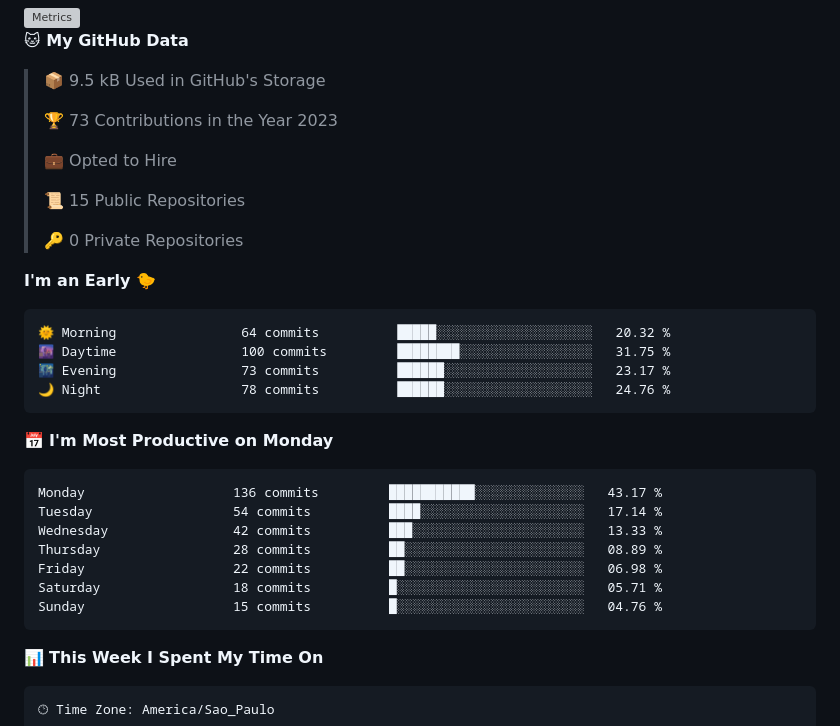
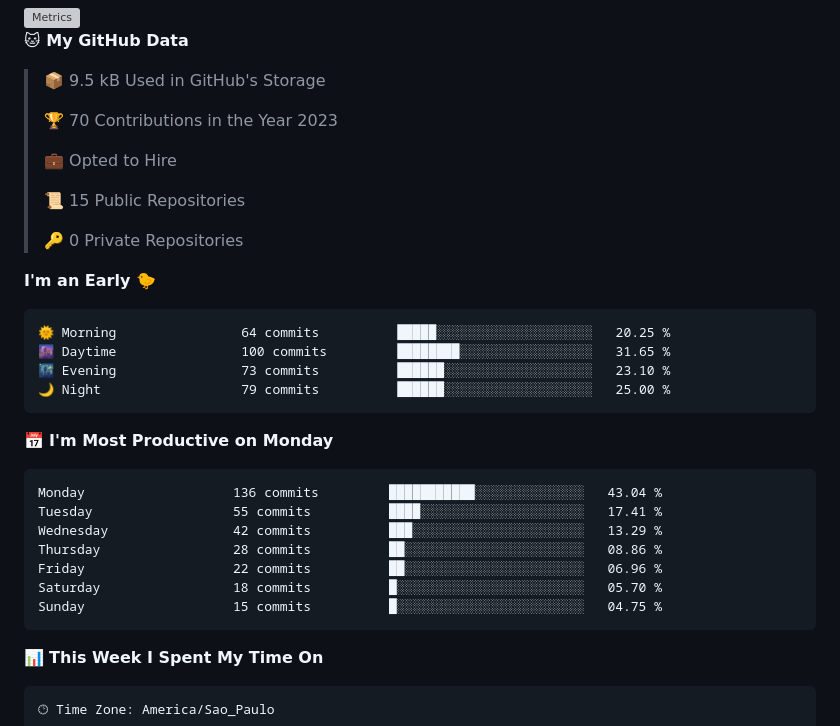
Before and after one commit to ErickRock/ErickRock, a Markdown page: README.md, the part around the change. GitHub-like rendering; grey boxes are pictures that could not be loaded.

Commit message:
Atualizado com as estatísticas de desenvolvimento

````diff
--- a/README.md
+++ b/README.md
@@ -24,7 +24,7 @@
 
 > 📦 9.5 kB Used in GitHub's Storage
  >
-> 🏆 73 Contributions in the Year 2023
+> 🏆 70 Contributions in the Year 2023
  >
 > 💼 Opted to Hire
  >
@@ -35,21 +35,21 @@
 **I'm an Early 🐤**
 
 ```text
-🌞 Morning                64 commits          █████░░░░░░░░░░░░░░░░░░░░   20.32 %
-🌆 Daytime                100 commits         ████████░░░░░░░░░░░░░░░░░   31.75 %
-🌃 Evening                73 commits          ██████░░░░░░░░░░░░░░░░░░░   23.17 %
-🌙 Night                  78 commits          ██████░░░░░░░░░░░░░░░░░░░   24.76 %
+🌞 Morning                64 commits          █████░░░░░░░░░░░░░░░░░░░░   20.25 %
+🌆 Daytime                100 commits         ████████░░░░░░░░░░░░░░░░░   31.65 %
+🌃 Evening                73 commits          ██████░░░░░░░░░░░░░░░░░░░   23.10 %
+🌙 Night                  79 commits          ██████░░░░░░░░░░░░░░░░░░░   25.00 %
 ```
 📅 **I'm Most Productive on Monday**
 
 ```text
-Monday                   136 commits         ███████████░░░░░░░░░░░░░░   43.17 %
-Tuesday                  54 commits          ████░░░░░░░░░░░░░░░░░░░░░   17.14 %
-Wednesday                42 commits          ███░░░░░░░░░░░░░░░░░░░░░░   13.33 %
-Thursday                 28 commits          ██░░░░░░░░░░░░░░░░░░░░░░░   08.89 %
-Friday                   22 commits          ██░░░░░░░░░░░░░░░░░░░░░░░   06.98 %
-Saturday                 18 commits          █░░░░░░░░░░░░░░░░░░░░░░░░   05.71 %
-Sunday                   15 commits          █░░░░░░░░░░░░░░░░░░░░░░░░   04.76 %
+Monday                   136 commits         ███████████░░░░░░░░░░░░░░   43.04 %
+Tuesday                  55 commits          ████░░░░░░░░░░░░░░░░░░░░░   17.41 %
+Wednesday                42 commits          ███░░░░░░░░░░░░░░░░░░░░░░   13.29 %
+Thursday                 28 commits          ██░░░░░░░░░░░░░░░░░░░░░░░   08.86 %
+Friday                   22 commits          ██░░░░░░░░░░░░░░░░░░░░░░░   06.96 %
+Saturday                 18 commits          █░░░░░░░░░░░░░░░░░░░░░░░░   05.70 %
+Sunday                   15 commits          █░░░░░░░░░░░░░░░░░░░░░░░░   04.75 %
 ```
 
 
````
Also changed, not shown: assets/bar_graph.png.
